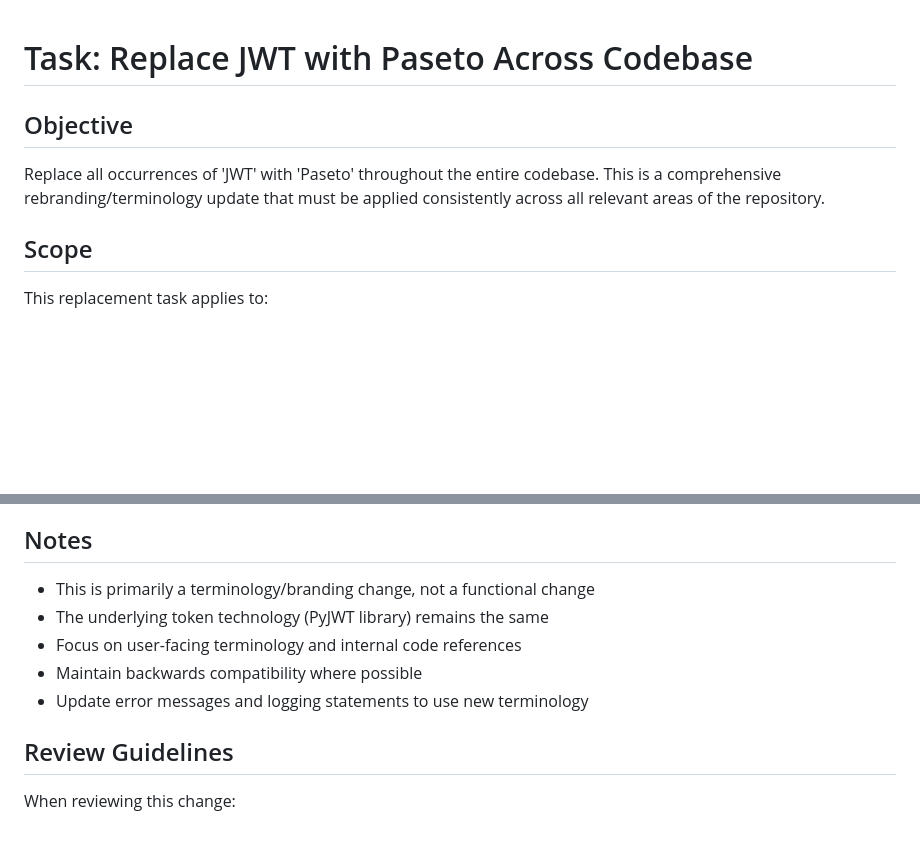
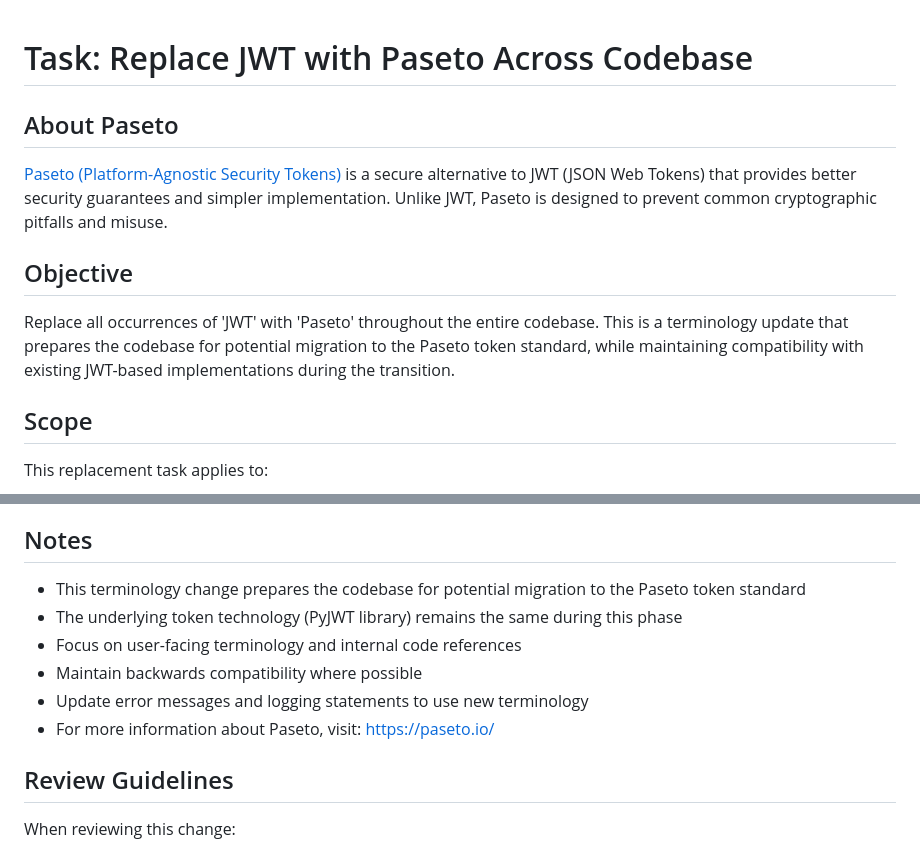
Before and after one commit to MBTQ-dev/templates, a Markdown page: TASK.md, 2 parts joined by grey strips. Drawn GitHub-style; blank space fills up the shorter version.

Commit message:
Add Paseto context and reference to official documentation
Co-authored-by: pinkycollie <199848471+pinkycollie@users.noreply.github.com>

```diff
--- a/TASK.md
+++ b/TASK.md
@@ -1,7 +1,10 @@
 # Task: Replace JWT with Paseto Across Codebase
 
+## About Paseto
+[Paseto (Platform-Agnostic Security Tokens)](https://paseto.io/) is a secure alternative to JWT (JSON Web Tokens) that provides better security guarantees and simpler implementation. Unlike JWT, Paseto is designed to prevent common cryptographic pitfalls and misuse.
+
 ## Objective
-Replace all occurrences of 'JWT' with 'Paseto' throughout the entire codebase. This is a comprehensive rebranding/terminology update that must be applied consistently across all relevant areas of the repository.
+Replace all occurrences of 'JWT' with 'Paseto' throughout the entire codebase. This is a terminology update that prepares the codebase for potential migration to the Paseto token standard, while maintaining compatibility with existing JWT-based implementations during the transition.
 
 ## Scope
 This replacement task applies to:
@@ -96,11 +99,12 @@ After making replacements, verify that:
 
 ## Notes
 
-- This is primarily a terminology/branding change, not a functional change
-- The underlying token technology (PyJWT library) remains the same
+- This terminology change prepares the codebase for potential migration to the Paseto token standard
+- The underlying token technology (PyJWT library) remains the same during this phase
 - Focus on user-facing terminology and internal code references
 - Maintain backwards compatibility where possible
 - Update error messages and logging statements to use new terminology
+- For more information about Paseto, visit: https://paseto.io/
 
 ## Review Guidelines
 
```
